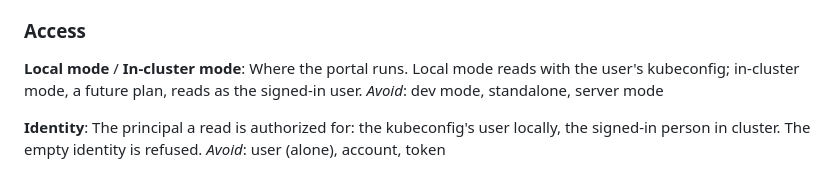
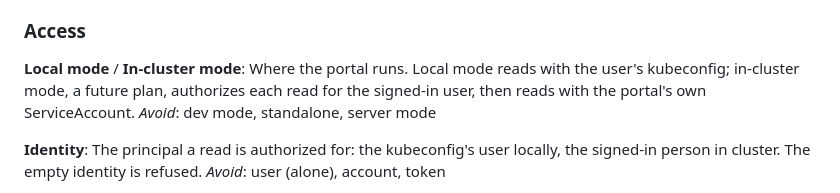
Before and after one commit to open-platform-model/opm-portal, a Markdown page: GLOSSARY.md, the part around the change. Drawn GitHub-style.

Commit message:
docs(glossary): fix the in-cluster mode term and complete the proposal
Co-Authored-By: Claude <noreply@anthropic.com>

```diff
--- a/GLOSSARY.md
+++ b/GLOSSARY.md
@@ -152,7 +152,7 @@ _Avoid_: cluster, folder, collapsed node
 
 **Local mode** / **In-cluster mode**:
 Where the portal runs. Local mode reads with the user's kubeconfig; in-cluster mode, a future plan,
-reads as the signed-in user.
+authorizes each read for the signed-in user, then reads with the portal's own ServiceAccount.
 _Avoid_: dev mode, standalone, server mode
 
 **Identity**:
```
Also changed, not shown: 2 other files.
